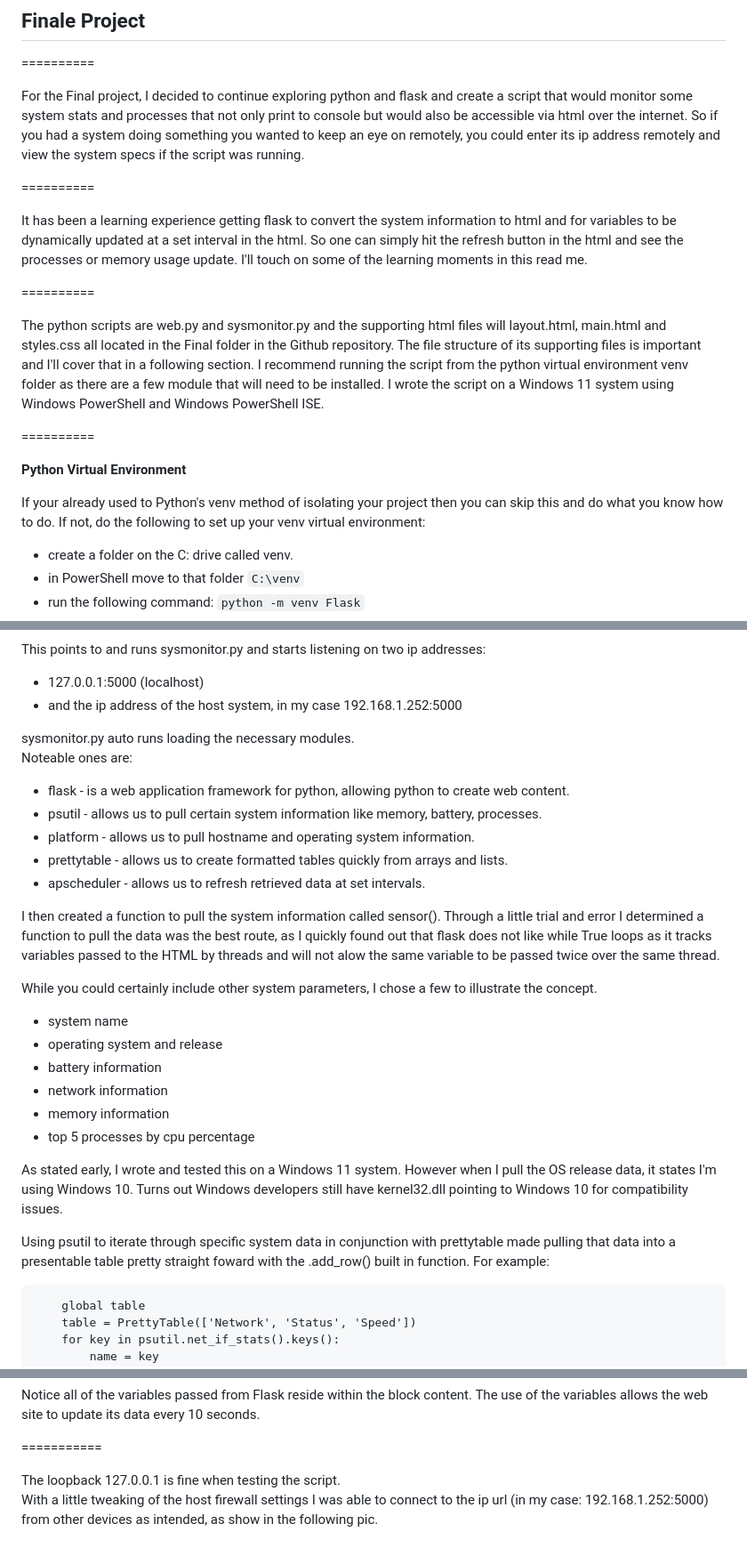
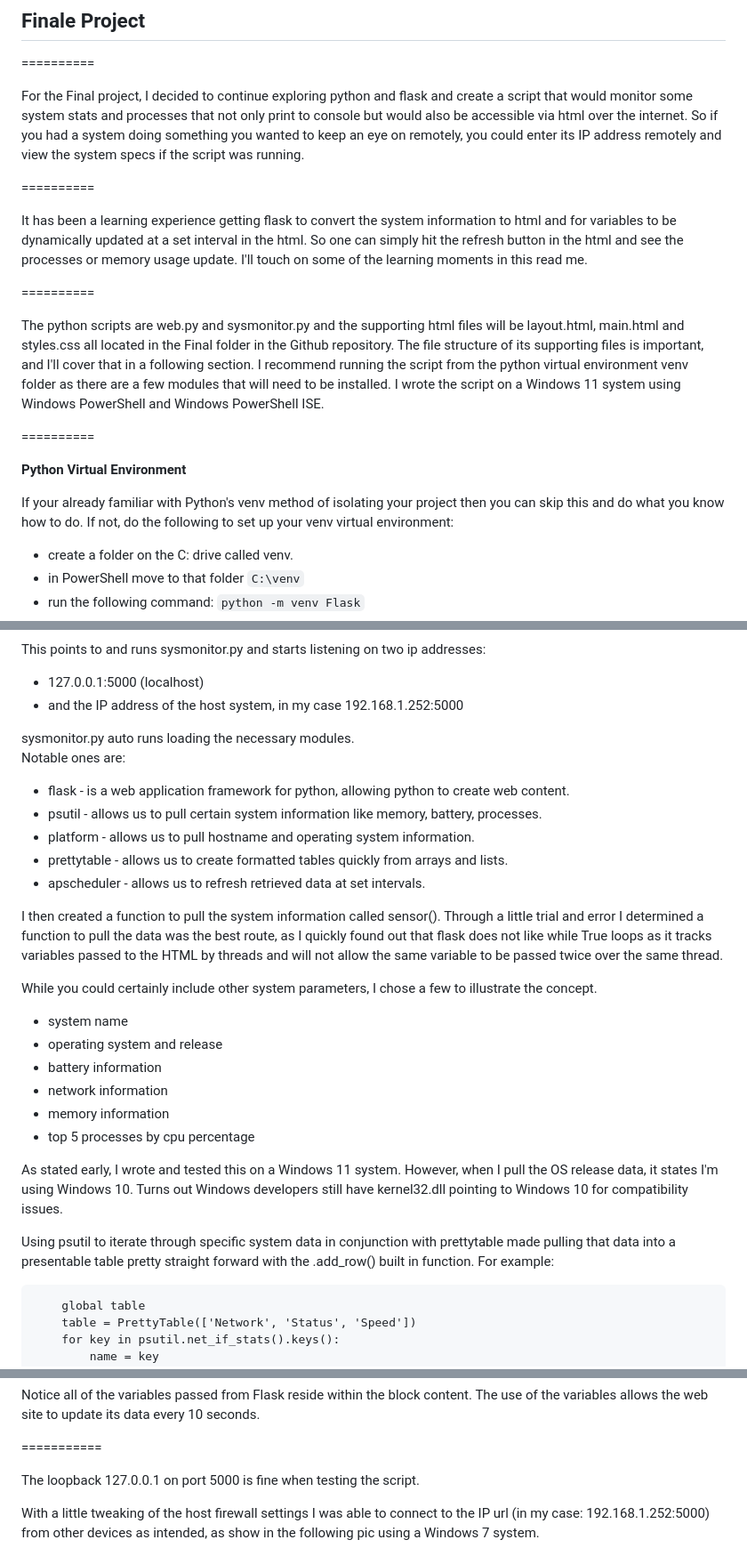
Before and after one commit to danhighley/IT3038C-Scripts, a Markdown page: final/Finale README.md, 3 parts joined by grey strips. Shown at 89% size. GitHub-like rendering.

Commit message:
Final Project

````diff
--- a/final/Finale README.md
+++ b/final/Finale README.md
@@ -2,7 +2,7 @@
 
 ==========
 
-For the Final project, I decided to continue exploring python and flask and create a script that would monitor some system stats and processes that not only print to console but would also be accessible via html over the internet. So if you had a system doing something you wanted to keep an eye on remotely, you could enter its ip address remotely and view the system specs if the script was running.
+For the Final project, I decided to continue exploring python and flask and create a script that would monitor some system stats and processes that not only print to console but would also be accessible via html over the internet. So if you had a system doing something you wanted to keep an eye on remotely, you could enter its IP address remotely and view the system specs if the script was running.
 
 ==========
 
@@ -10,13 +10,13 @@ It has been a learning experience getting flask to convert the system informatio
 
 ==========
 
-The python scripts are web.py and sysmonitor.py and the supporting html files will layout.html, main.html and styles.css all located in the Final folder in the Github repository. The file structure of its supporting files is important and I'll cover that in a following section. I recommend running the script from the python virtual environment venv folder as there are a few module that will need to be installed. I wrote the script on a Windows 11 system using Windows PowerShell and Windows PowerShell ISE.
+The python scripts are web.py and sysmonitor.py and the supporting html files will be layout.html, main.html and styles.css all located in the Final folder in the Github repository. The file structure of its supporting files is important, and I'll cover that in a following section. I recommend running the script from the python virtual environment venv folder as there are a few modules that will need to be installed. I wrote the script on a Windows 11 system using Windows PowerShell and Windows PowerShell ISE.
 
 ==========
 
 **Python Virtual Environment**
 
-If your already used to Python's venv method of isolating your project then you can skip this and do what you know how to do.
+If your already familiar with Python's venv method of isolating your project then you can skip this and do what you know how to do.
 If not, do the following to set up your venv virtual environment:
 - create a folder on the C: drive called venv.
 - in PowerShell move to that folder ```C:\venv```
@@ -109,10 +109,10 @@ We start the script by opening a web server by running web.py:
 
 This points to and runs sysmonitor.py and starts listening on two ip addresses:
 - 127.0.0.1:5000 (localhost)
-- and the ip address of the host system, in my case 192.168.1.252:5000
+- and the IP address of the host system, in my case 192.168.1.252:5000
 
 sysmonitor.py auto runs loading the necessary modules.
-Noteable ones are:
+Notable ones are:
 - flask - is a web application framework for python, allowing python to create web content.
 - psutil - allows us to pull certain system information like memory, battery, processes.
 - platform - allows us to pull hostname and operating system information.
@@ -120,7 +120,7 @@ Noteable ones are:
 - apscheduler - allows us to refresh retrieved data at set intervals.
 
 I then created a function to pull the system information called sensor(). Through a little trial and error I determined a function to pull the data was the best route, as I quickly found out that flask does not like while True loops as it tracks variables passed
-to the HTML by threads and will not alow the same variable to be passed twice over the same thread.
+to the HTML by threads and will not allow the same variable to be passed twice over the same thread.
 
 While you could certainly include other system parameters, I chose a few to illustrate the concept.
 - system name
@@ -130,9 +130,9 @@ While you could certainly include other system parameters, I chose a few to illu
 - memory information
 - top 5 processes by cpu percentage
 
-As stated early, I wrote and tested this on a Windows 11 system. However when I pull the OS release data, it states I'm using Windows 10. Turns out Windows developers still have kernel32.dll pointing to Windows 10 for compatibility issues.
+As stated early, I wrote and tested this on a Windows 11 system. However, when I pull the OS release data, it states I'm using Windows 10. Turns out Windows developers still have kernel32.dll pointing to Windows 10 for compatibility issues.
 
-Using psutil to iterate through specific system data in conjunction with prettytable made pulling that data into a presentable table pretty straight foward with the .add_row() built in function. For example:
+Using psutil to iterate through specific system data in conjunction with prettytable made pulling that data into a presentable table pretty straight forward with the .add_row() built in function. For example:
 
 ``` print("--- Network Info ---")
     global table
@@ -264,8 +264,9 @@ The use of the variables allows the web site to update its data every 10 seconds
 
 ===========
 
-The loopback 127.0.0.1 is fine when testing the script.
-With a little tweaking of the host firewall settings I was able to connect to the ip url (in my case: 192.168.1.252:5000) from other devices as intended, as show in the following pic.
+The loopback 127.0.0.1 on port 5000 is fine when testing the script.
+
+With a little tweaking of the host firewall settings I was able to connect to the IP url (in my case: 192.168.1.252:5000) from other devices as intended, as show in the following pic using a Windows 7 system.
 
 ![Alt text](othSys.png)
 
````
Also changed, not shown: other parts of final/Finale README.md (+5 -5 lines).
